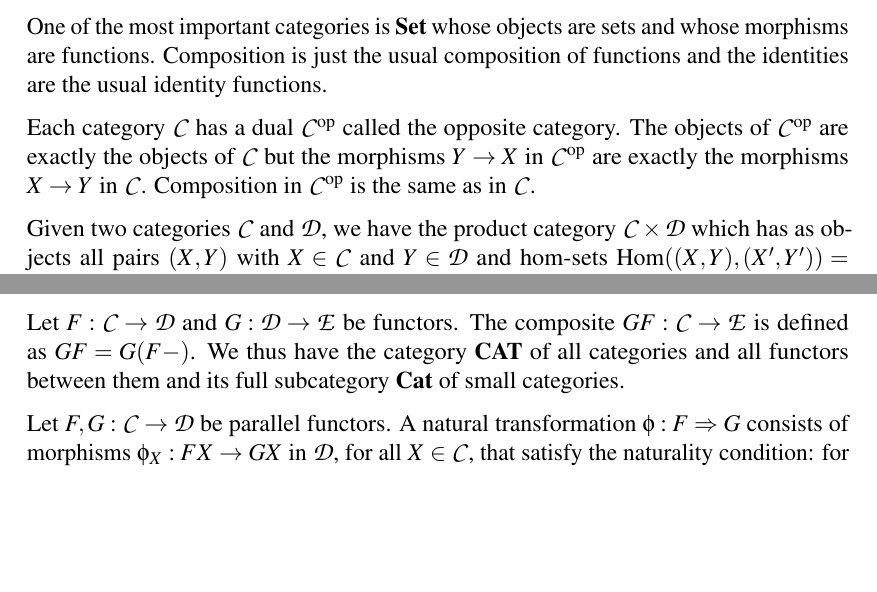
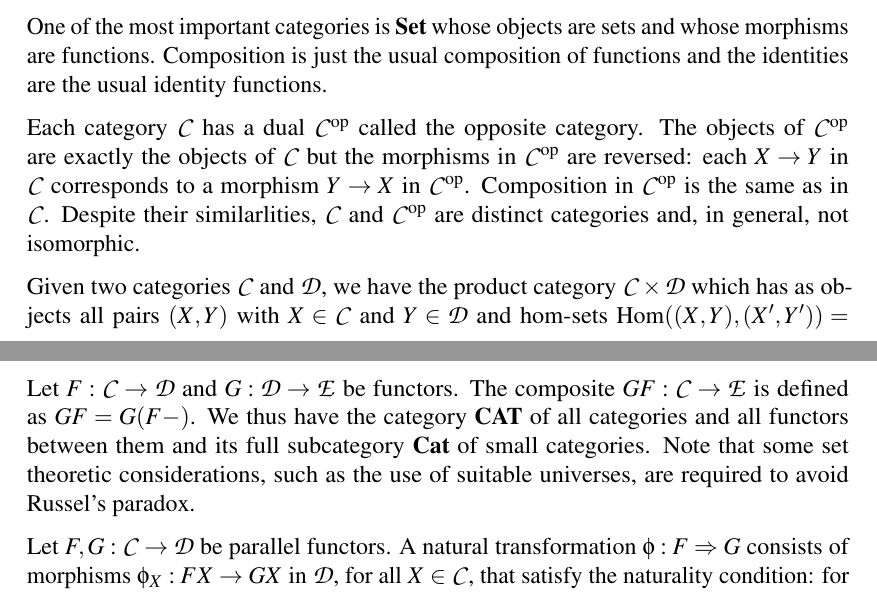
Before and after one commit to mifrandir/ugthesis, a LaTeX thesis (thesis.tex, which reads thesis/1categories.tex): two parts of pages 11 and 12 of 48, joined at a grey line, cut so that both start at the same text, the shorter picture padded with empty space. Compiled offline with pdfLaTeX.

Commit message:
1-categories and colons

```diff
--- a/thesis/1categories.tex
+++ b/thesis/1categories.tex
@@ -30,8 +30,10 @@ and the identities are the usual identity functions.
 
 Each category $\cat{C}$ has a dual $\catop{C}$ called the opposite category.
 The objects of $\catop{C}$ are exactly the objects of $\cat{C}$ but the
-morphisms $Y\to X$ in $\catop{C}$ are exactly the morphisms $X\to Y$ in $\cat{C}$.
-Composition in $\catop{C}$ is the same as in $\cat{C}$.
+morphisms in $\catop{C}$ are reversed: each $X\to Y$ in $\cat{C}$
+corresponds to a morphism $Y\to X$ in $\catop{C}$. Composition in $\catop{C}$
+is the same as in $\cat{C}$. Despite their similarlities, $\cat{C}$ and
+$\catop{C}$ are distinct categories and, in general, not isomorphic.
 
 Given two categories $\cat{C}$ and $\cat{D}$, we have the product category
 $\cat{C}\times\cat{D}$ which has as objects all pairs $(X,Y)$ with $X\in\cat{C}$
@@ -52,13 +54,13 @@ functors
 Let $F:\cat{C}\to\cat{D}$ and $G:\cat{D}\to\cat{E}$ be functors. The composite
 $GF:\cat{C}\to\cat{E}$ is defined as $GF = G(F-)$. We thus have the category
 $\CAT$ of all categories and all functors between them and its full subcategory
-$\Cat$ of small categories.
+$\Cat$ of small categories. Note that some set theoretic considerations, such
+as the use of suitable universes, are required to avoid Russel's paradox.
 
 Let $F,G:\cat{C}\to\cat{D}$ be parallel functors. A natural transformation $\phi
 : F \Rightarrow G$ consists of morphisms $\phi_X : FX \to GX$ in $\cat{D}$, for
 all $X\in\cat{C}$, that satisfy the naturality condition: for all $f:X\to Y$ in
 $\cat{C}$, $\phi_Y\circ Ff = Gf\circ \phi_X$.
-
 We can compose natural transformations $F\Rightarrow G$ and $G\Rightarrow H$ by
 composing the components. Thus, for all categories $\cat{C}$ and $\cat{D}$, we
 have the functor category $\bb{\cat{C},\cat{D}}$ with functors
```
Also changed, not shown: thesis/2categories.tex (+1 -1 lines), thesis/introduction.tex (+1 -1 lines), thesis/strong_inclusion_pseudomonads.tex (+1 -1 lines), thesis/1categories.tex (2 more changed lines).
